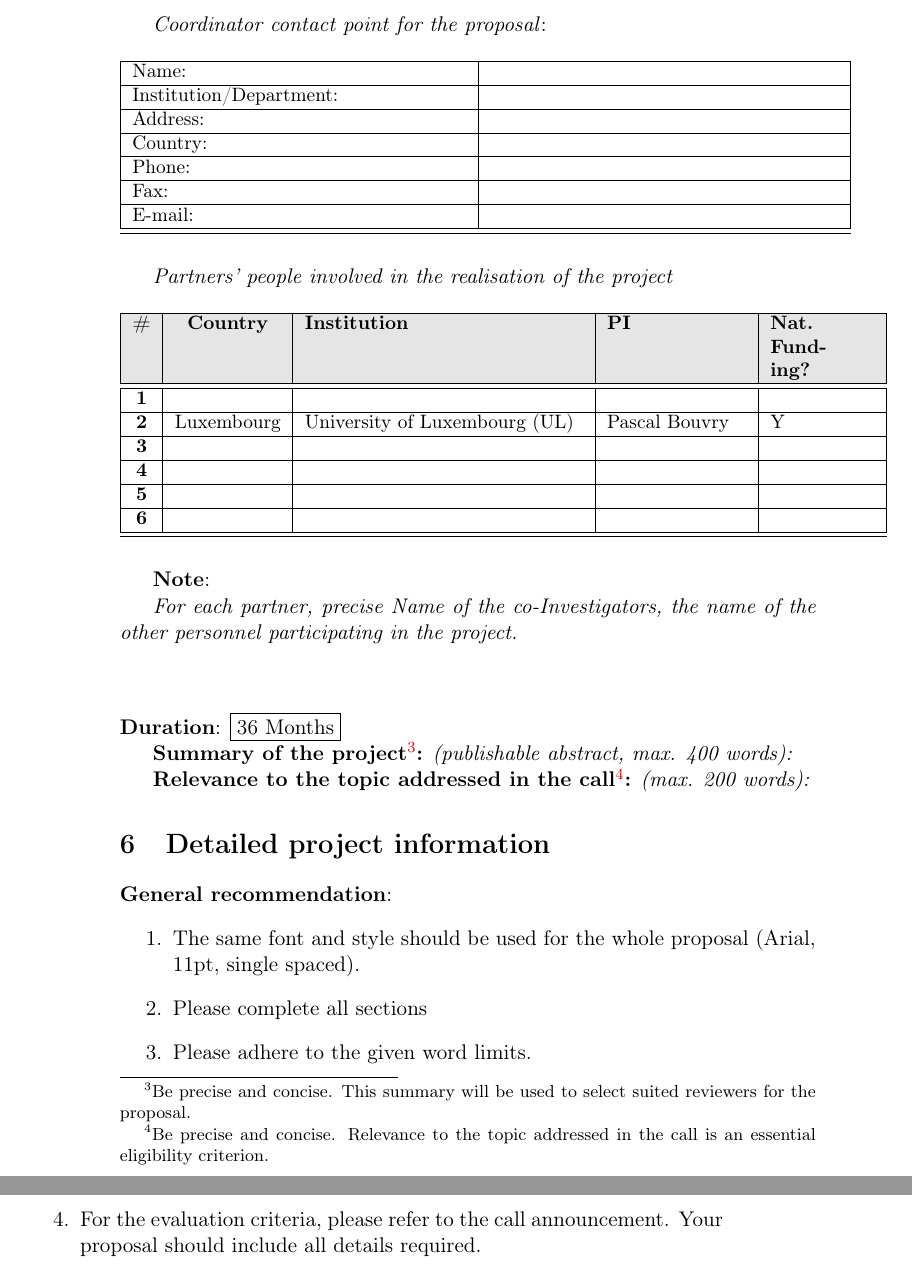
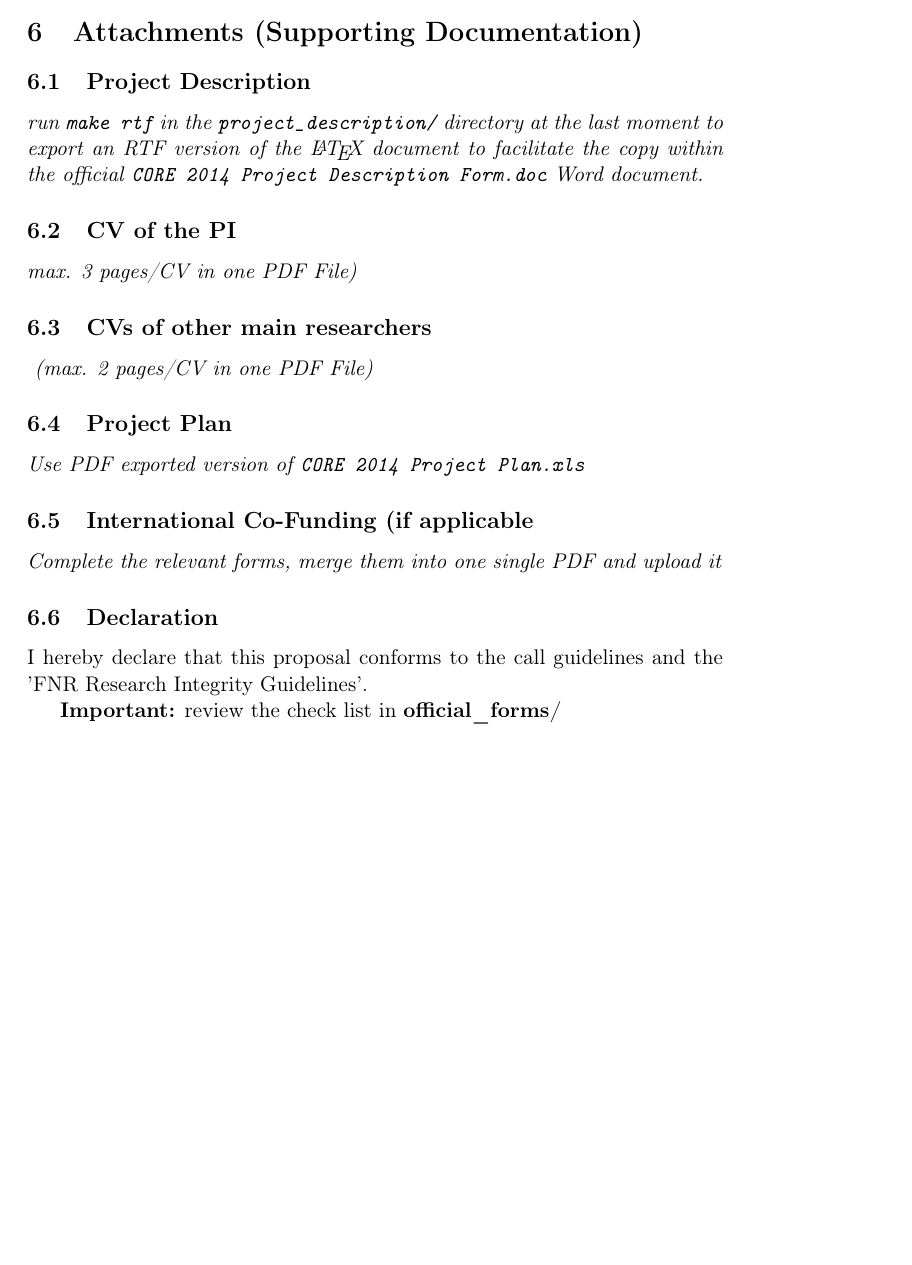
Before and after one commit to Falkor/fnr-latex-template, a LaTeX document (CORE/src/FNR_CORE_Proposal.tex): two parts of pages 8 and 9 of 9 before the commit and part of page 7 of 7 after it, the two joined at a grey line, cut at the place of the change, the shorter picture padded with empty space. Compiled offline with pdfLaTeX; a LaTeX package or settings file that is missing is left out.

Commit message:
finalize default version
Signed-off-by: Sebastien Varrette <sebastien.varrette@uni.lu>

```diff
--- a/CORE/src/FNR_CORE_Proposal.tex
+++ b/CORE/src/FNR_CORE_Proposal.tex
@@ -79,75 +79,54 @@
 \section{Financial Part}
 \input{_5_financial_part}
 
+%================================================================
+\section{Attachments (Supporting Documentation)}
+%================================================================
 
-\clearpage
+%--------------------------------------------------------------
+\subsection{Project Description}
+\emph{run \texttt{make rtf} in the \texttt{project\_description/} directory at
+  the last moment to export an RTF version of the \LaTeX\ document to facilitate the copy within
+  the official \texttt{CORE\ 2014\ Project\ Description\ Form.doc} Word
+  document. }
+
+%\Attachment{project_description/project_description.pdf}
+
+% --------------------------------------------------------------
+\subsection{CV of the PI}
+\emph{max. 3 pages/CV in one PDF File)}
+
+% Adapt accordingly....
+\Attachment {CVs/cv-PI.pdf}
 
 
+% --------------------------------------------------------------
+\subsection{CVs of other main researchers}
+\emph{ (max. 2 pages/CV in one PDF File)}
 
-\emph{Coordinator contact point for the proposal}:
-
-\begin{table}[H]
-    \centering\small
-    \begin{tabular}{|p{0.48\textwidth}|p{0.5\textwidth}|}
-        \hline
-        Name:                   & \\\hline
-        Institution/Department: & \\\hline
-        Address:                & \\\hline
-        Country:                & \\\hline
-        Phone:                  & \\\hline
-        Fax:                    & \\\hline
-        E-mail:                 & \\\hline
-        \hline
-    \end{tabular}
-\end{table}
-
-\emph{Partners' people involved in the realisation of the project }
-
-\begin{table}[H]
-    \centering\small
-    \begin{tabular}{|c|c|p{0.4\textwidth}|p{0.2\textwidth}|p{0.15\textwidth}|}
-        \hline
-        \rowcolor{lightgray}
-        \textbf{\#} & \textbf{Country} & \textbf{Institution} & \textbf{PI} & \textbf{Nat. Funding?}\\\hline
-        \hline
-        \textbf{1}  & & & &\\\hline
-        \textbf{2}  & Luxembourg & \acf{UL} & Pascal Bouvry & Y \\\hline
-        \textbf{3}  & & & &\\\hline
-        \textbf{4}  & & & &\\\hline
-        \textbf{5}  & & & &\\\hline
-        \textbf{6}  & & & &\\\hline
-        \hline
-    \end{tabular}
-\end{table}
-\textbf{Note}:
-
-\emph{For each partner, precise Name of the co-Investigators, the name of the
-  other personnel participating in the project.}
-
-%\clearpage
-~\\[2em]
-\textbf{Duration}: \fbox{36 Months}
-
-\textbf{Summary of the project\footnote{Be precise and concise. This summary will be used to select suited reviewers for the proposal.}:} \emph{(publishable abstract, max. 400 words):}
-\input{_project_abstract}
-
-\textbf{Relevance to the topic addressed in the call\footnote{Be precise and concise. Relevance to the topic addressed in the call is an essential eligibility criterion.}:} \emph{(max. 200 words):}
-\input{_project_abstract}
+% Adapt accordingly....
+%\Attachment {CVs/cv1.pdf}
+%\Attachment {CVs/cv2.pdf}
+%\Attachment {CVs/cv3.pdf}
+% etc....
 
 % --------------------------------------------------------------
-\section{Detailed project information}
+\subsection{Project Plan}
+\emph{Use PDF exported version of \texttt{CORE\ 2014\ Project\ Plan.xls}}
 
-\textbf{General recommendation}:
-\begin{enumerate}
-  \item The same font and style should be used for the whole proposal (Arial,
-    11pt, single spaced).
-  \item Please complete all sections
-  \item Please adhere to the given word limits.
-  \item For the evaluation criteria, please refer to the call announcement. Your
-    proposal should include all details required.
-\end{enumerate}
+% --------------------------------------------------------------
+\subsection{International Co-Funding (if applicable}
+\emph{Complete the relevant forms, merge them into one single PDF and upload it}
 
-\Attachment{project_description/project_description.pdf}
+
+%--------------------------------------------------------------
+\subsection{Declaration}
+
+
+I hereby declare that this proposal conforms to the call guidelines and the 'FNR
+Research Integrity Guidelines'.
+
+\textbf{Important:} review the check list in \textbf{official\_forms/}
 
 
 
```
